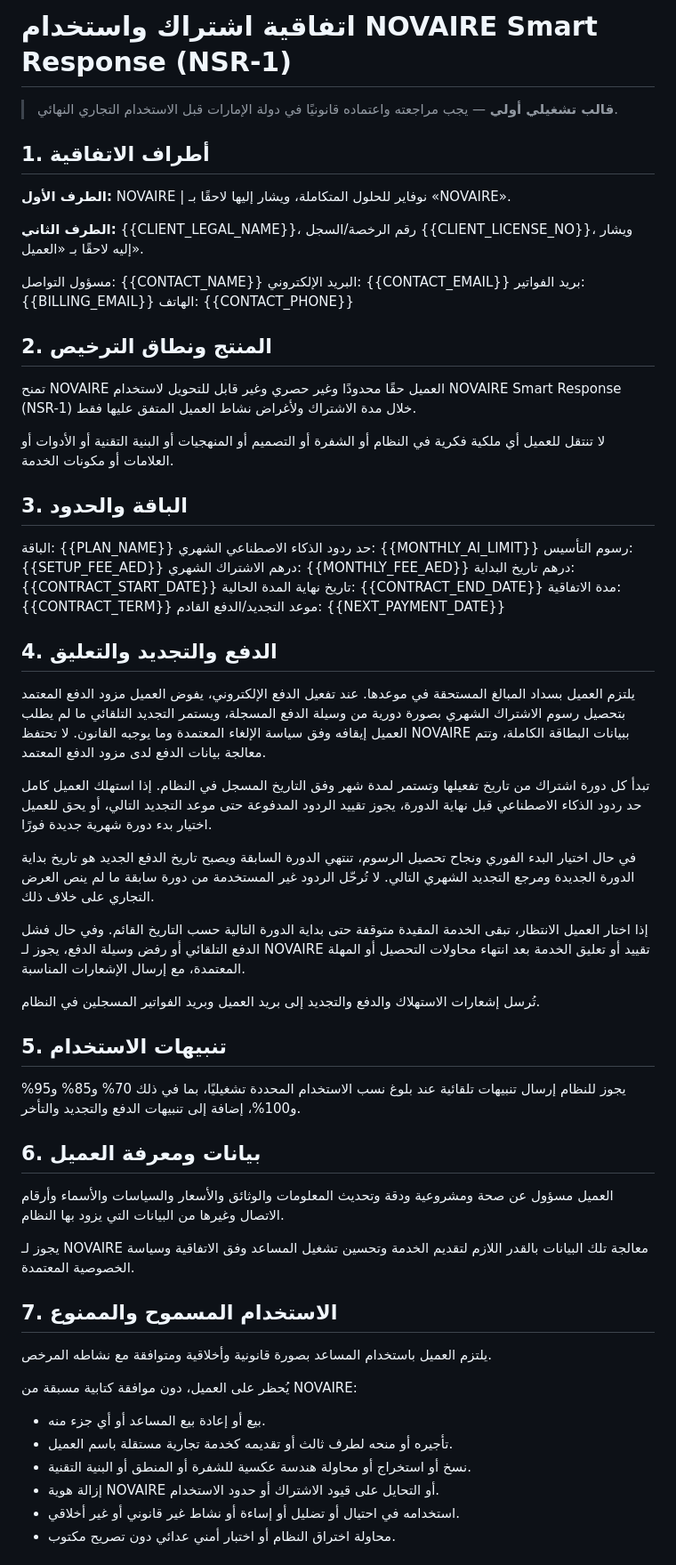
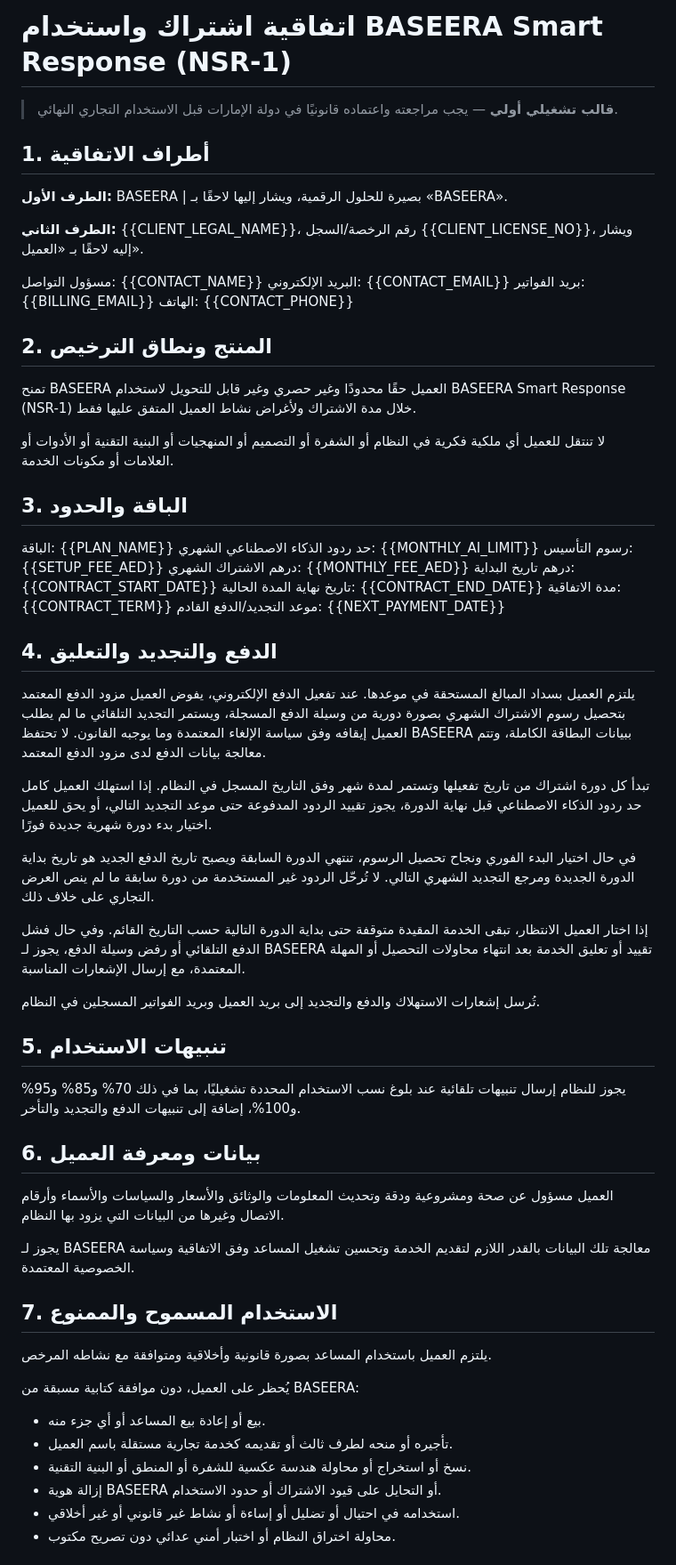
Before and after one commit to mohamedalbloshi22-star/novair-firstbike-assistant, a Markdown page: commercial/NSR1_CLIENT_AGREEMENT_TEMPLATE_AR.md, the part around one of its changes. Shown at 89% size. GitHub-like rendering.

Commit message:
Rebrand NSR-1 client agreement template to BASEERA

```diff
--- a/commercial/NSR1_CLIENT_AGREEMENT_TEMPLATE_AR.md
+++ b/commercial/NSR1_CLIENT_AGREEMENT_TEMPLATE_AR.md
@@ -1,9 +1,9 @@
-# اتفاقية اشتراك واستخدام NOVAIRE Smart Response (NSR-1)
+# اتفاقية اشتراك واستخدام BASEERA Smart Response (NSR-1)
 
 > **قالب تشغيلي أولي** — يجب مراجعته واعتماده قانونيًا في دولة الإمارات قبل الاستخدام التجاري النهائي.
 
 ## 1. أطراف الاتفاقية
-**الطرف الأول:** NOVAIRE | نوفاير للحلول المتكاملة، ويشار إليها لاحقًا بـ «NOVAIRE».
+**الطرف الأول:** BASEERA | بصيرة للحلول الرقمية، ويشار إليها لاحقًا بـ «BASEERA».
 
 **الطرف الثاني:** {{CLIENT_LEGAL_NAME}}، رقم الرخصة/السجل {{CLIENT_LICENSE_NO}}، ويشار إليه لاحقًا بـ «العميل».
 
@@ -13,7 +13,7 @@
 الهاتف: {{CONTACT_PHONE}}
 
 ## 2. المنتج ونطاق الترخيص
-تمنح NOVAIRE العميل حقًا محدودًا وغير حصري وغير قابل للتحويل لاستخدام NOVAIRE Smart Response (NSR-1) خلال مدة الاشتراك ولأغراض نشاط العميل المتفق عليها فقط.
+تمنح BASEERA العميل حقًا محدودًا وغير حصري وغير قابل للتحويل لاستخدام BASEERA Smart Response (NSR-1) خلال مدة الاشتراك ولأغراض نشاط العميل المتفق عليها فقط.
 
 لا تنتقل للعميل أي ملكية فكرية في النظام أو الشفرة أو التصميم أو المنهجيات أو البنية التقنية أو الأدوات أو العلامات أو مكونات الخدمة.
 
@@ -28,13 +28,13 @@
 موعد التجديد/الدفع القادم: {{NEXT_PAYMENT_DATE}}
 
 ## 4. الدفع والتجديد والتعليق
-يلتزم العميل بسداد المبالغ المستحقة في موعدها. عند تفعيل الدفع الإلكتروني، يفوض العميل مزود الدفع المعتمد بتحصيل رسوم الاشتراك الشهري بصورة دورية من وسيلة الدفع المسجلة، ويستمر التجديد التلقائي ما لم يطلب العميل إيقافه وفق سياسة الإلغاء المعتمدة وما يوجبه القانون. لا تحتفظ NOVAIRE ببيانات البطاقة الكاملة، وتتم معالجة بيانات الدفع لدى مزود الدفع المعتمد.
+يلتزم العميل بسداد المبالغ المستحقة في موعدها. عند تفعيل الدفع الإلكتروني، يفوض العميل مزود الدفع المعتمد بتحصيل رسوم الاشتراك الشهري بصورة دورية من وسيلة الدفع المسجلة، ويستمر التجديد التلقائي ما لم يطلب العميل إيقافه وفق سياسة الإلغاء المعتمدة وما يوجبه القانون. لا تحتفظ BASEERA ببيانات البطاقة الكاملة، وتتم معالجة بيانات الدفع لدى مزود الدفع المعتمد.
 
 تبدأ كل دورة اشتراك من تاريخ تفعيلها وتستمر لمدة شهر وفق التاريخ المسجل في النظام. إذا استهلك العميل كامل حد ردود الذكاء الاصطناعي قبل نهاية الدورة، يجوز تقييد الردود المدفوعة حتى موعد التجديد التالي، أو يحق للعميل اختيار بدء دورة شهرية جديدة فورًا.
 
 في حال اختيار البدء الفوري ونجاح تحصيل الرسوم، تنتهي الدورة السابقة ويصبح تاريخ الدفع الجديد هو تاريخ بداية الدورة الجديدة ومرجع التجديد الشهري التالي. لا تُرحّل الردود غير المستخدمة من دورة سابقة ما لم ينص العرض التجاري على خلاف ذلك.
 
-إذا اختار العميل الانتظار، تبقى الخدمة المقيدة متوقفة حتى بداية الدورة التالية حسب التاريخ القائم. وفي حال فشل الدفع التلقائي أو رفض وسيلة الدفع، يجوز لـ NOVAIRE تقييد أو تعليق الخدمة بعد انتهاء محاولات التحصيل أو المهلة المعتمدة، مع إرسال الإشعارات المناسبة.
+إذا اختار العميل الانتظار، تبقى الخدمة المقيدة متوقفة حتى بداية الدورة التالية حسب التاريخ القائم. وفي حال فشل الدفع التلقائي أو رفض وسيلة الدفع، يجوز لـ BASEERA تقييد أو تعليق الخدمة بعد انتهاء محاولات التحصيل أو المهلة المعتمدة، مع إرسال الإشعارات المناسبة.
 
 تُرسل إشعارات الاستهلاك والدفع والتجديد إلى بريد العميل وبريد الفواتير المسجلين في النظام.
 
@@ -44,16 +44,16 @@
 ## 6. بيانات ومعرفة العميل
 العميل مسؤول عن صحة ومشروعية ودقة وتحديث المعلومات والوثائق والأسعار والسياسات والأسماء وأرقام الاتصال وغيرها من البيانات التي يزود بها النظام.
 
-يجوز لـ NOVAIRE معالجة تلك البيانات بالقدر اللازم لتقديم الخدمة وتحسين تشغيل المساعد وفق الاتفاقية وسياسة الخصوصية المعتمدة.
+يجوز لـ BASEERA معالجة تلك البيانات بالقدر اللازم لتقديم الخدمة وتحسين تشغيل المساعد وفق الاتفاقية وسياسة الخصوصية المعتمدة.
 
 ## 7. الاستخدام المسموح والممنوع
 يلتزم العميل باستخدام المساعد بصورة قانونية وأخلاقية ومتوافقة مع نشاطه المرخص.
 
-يُحظر على العميل، دون موافقة كتابية مسبقة من NOVAIRE:
+يُحظر على العميل، دون موافقة كتابية مسبقة من BASEERA:
 - بيع أو إعادة بيع المساعد أو أي جزء منه.
 - تأجيره أو منحه لطرف ثالث أو تقديمه كخدمة تجارية مستقلة باسم العميل.
 - نسخ أو استخراج أو محاولة هندسة عكسية للشفرة أو المنطق أو البنية التقنية.
-- إزالة هوية NOVAIRE أو التحايل على قيود الاشتراك أو حدود الاستخدام.
+- إزالة هوية BASEERA أو التحايل على قيود الاشتراك أو حدود الاستخدام.
 - استخدامه في احتيال أو تضليل أو إساءة أو نشاط غير قانوني أو غير أخلاقي.
 - محاولة اختراق النظام أو اختبار أمني عدائي دون تصريح مكتوب.
 
```
Also changed, not shown: other parts of commercial/NSR1_CLIENT_AGREEMENT_TEMPLATE_AR.md (+12 -12 lines).
